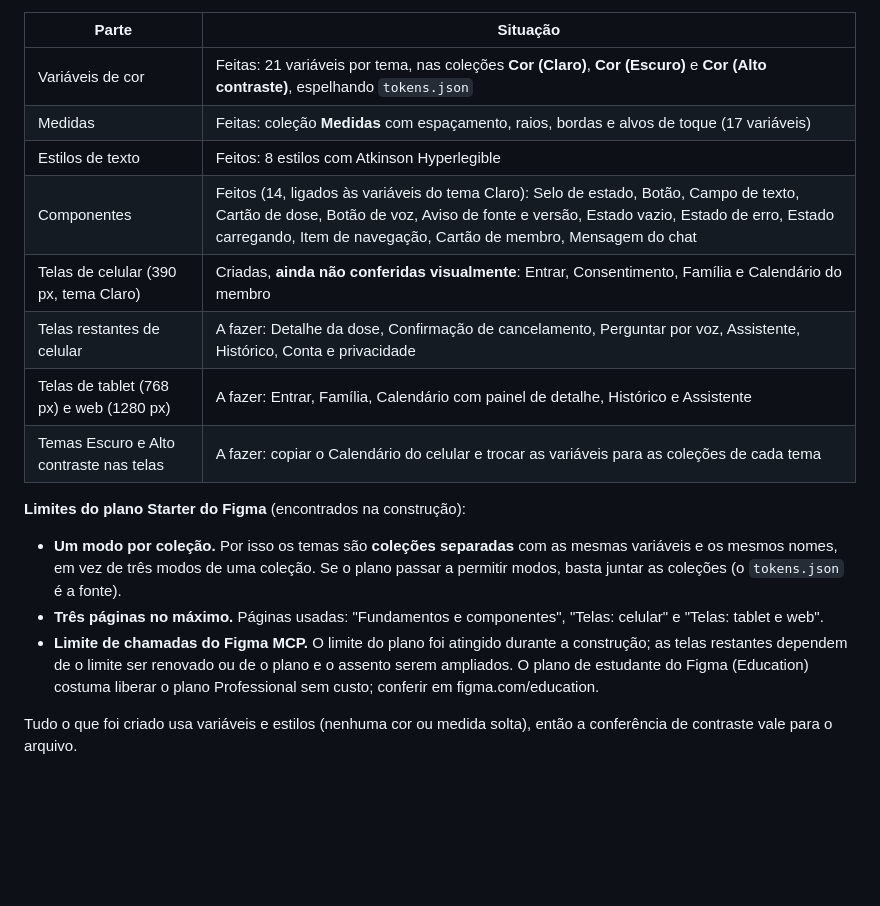
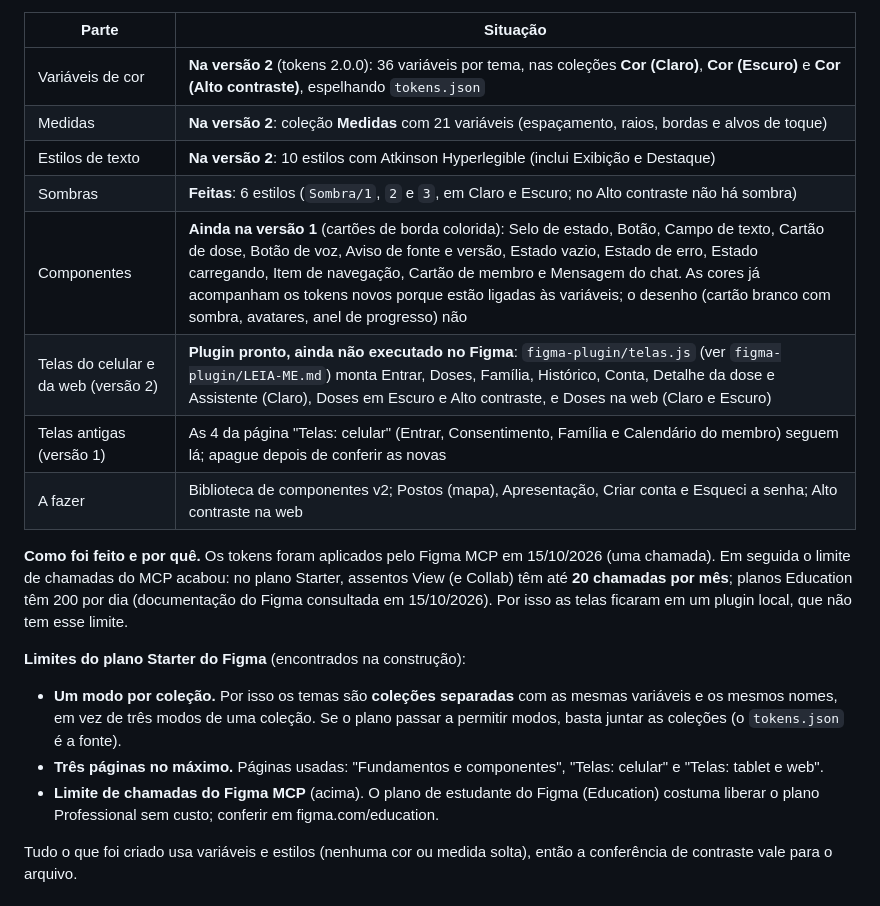
Before and after one commit to edukamoz/vacina-em-dia, a Markdown page: docs/04-design-system.md, the part around one of its changes. GitHub-like rendering; blank space fills up the shorter version.

Commit message:
docs: registrar o estado do Figma e o limite de chamadas do MCP (SCRUM-32)
Tokens aplicados em 15/10/2026; telas ficam para o plugin; Education libera 200 chamadas por dia.

```diff
--- a/docs/04-design-system.md
+++ b/docs/04-design-system.md
@@ -202,20 +202,22 @@ Arquivo: [Vacina-em-dia](https://www.figma.com/design/lZboLAlTDtA2cJQRyKtcdW/Vac
 
 | Parte | Situação |
 |---|---|
-| Variáveis de cor | Feitas: 21 variáveis por tema, nas coleções **Cor (Claro)**, **Cor (Escuro)** e **Cor (Alto contraste)**, espelhando `tokens.json` |
-| Medidas | Feitas: coleção **Medidas** com espaçamento, raios, bordas e alvos de toque (17 variáveis) |
-| Estilos de texto | Feitos: 8 estilos com Atkinson Hyperlegible |
-| Componentes | Feitos (14, ligados às variáveis do tema Claro): Selo de estado, Botão, Campo de texto, Cartão de dose, Botão de voz, Aviso de fonte e versão, Estado vazio, Estado de erro, Estado carregando, Item de navegação, Cartão de membro, Mensagem do chat |
-| Telas de celular (390 px, tema Claro) | Criadas, **ainda não conferidas visualmente**: Entrar, Consentimento, Família e Calendário do membro |
-| Telas restantes de celular | A fazer: Detalhe da dose, Confirmação de cancelamento, Perguntar por voz, Assistente, Histórico, Conta e privacidade |
-| Telas de tablet (768 px) e web (1280 px) | A fazer: Entrar, Família, Calendário com painel de detalhe, Histórico e Assistente |
-| Temas Escuro e Alto contraste nas telas | A fazer: copiar o Calendário do celular e trocar as variáveis para as coleções de cada tema |
+| Variáveis de cor | **Na versão 2** (tokens 2.0.0): 36 variáveis por tema, nas coleções **Cor (Claro)**, **Cor (Escuro)** e **Cor (Alto contraste)**, espelhando `tokens.json` |
+| Medidas | **Na versão 2**: coleção **Medidas** com 21 variáveis (espaçamento, raios, bordas e alvos de toque) |
+| Estilos de texto | **Na versão 2**: 10 estilos com Atkinson Hyperlegible (inclui Exibição e Destaque) |
+| Sombras | **Feitas**: 6 estilos (`Sombra/1`, `2` e `3`, em Claro e Escuro; no Alto contraste não há sombra) |
+| Componentes | **Ainda na versão 1** (cartões de borda colorida): Selo de estado, Botão, Campo de texto, Cartão de dose, Botão de voz, Aviso de fonte e versão, Estado vazio, Estado de erro, Estado carregando, Item de navegação, Cartão de membro e Mensagem do chat. As cores já acompanham os tokens novos porque estão ligadas às variáveis; o desenho (cartão branco com sombra, avatares, anel de progresso) não |
+| Telas do celular e da web (versão 2) | **Plugin pronto, ainda não executado no Figma**: `figma-plugin/telas.js` (ver `figma-plugin/LEIA-ME.md`) monta Entrar, Doses, Família, Histórico, Conta, Detalhe da dose e Assistente (Claro), Doses em Escuro e Alto contraste, e Doses na web (Claro e Escuro) |
+| Telas antigas (versão 1) | As 4 da página "Telas: celular" (Entrar, Consentimento, Família e Calendário do membro) seguem lá; apague depois de conferir as novas |
+| A fazer | Biblioteca de componentes v2; Postos (mapa), Apresentação, Criar conta e Esqueci a senha; Alto contraste na web |
+
+**Como foi feito e por quê.** Os tokens foram aplicados pelo Figma MCP em 15/10/2026 (uma chamada). Em seguida o limite de chamadas do MCP acabou: no plano Starter, assentos View (e Collab) têm até **20 chamadas por mês**; planos Education têm 200 por dia (documentação do Figma consultada em 15/10/2026). Por isso as telas ficaram em um plugin local, que não tem esse limite.
 
 **Limites do plano Starter do Figma** (encontrados na construção):
 
 - **Um modo por coleção.** Por isso os temas são **coleções separadas** com as mesmas variáveis e os mesmos nomes, em vez de três modos de uma coleção. Se o plano passar a permitir modos, basta juntar as coleções (o `tokens.json` é a fonte).
 - **Três páginas no máximo.** Páginas usadas: "Fundamentos e componentes", "Telas: celular" e "Telas: tablet e web".
-- **Limite de chamadas do Figma MCP.** O limite do plano foi atingido durante a construção; as telas restantes dependem de o limite ser renovado ou de o plano e o assento serem ampliados. O plano de estudante do Figma (Education) costuma liberar o plano Professional sem custo; conferir em figma.com/education.
+- **Limite de chamadas do Figma MCP** (acima). O plano de estudante do Figma (Education) costuma liberar o plano Professional sem custo; conferir em figma.com/education.
 
 Tudo o que foi criado usa variáveis e estilos (nenhuma cor ou medida solta), então a conferência de contraste vale para o arquivo.
 
```
Also changed, not shown: other parts of docs/04-design-system.md (+1 -1 lines), docs/00-handoff.md (+1 -1 lines).
